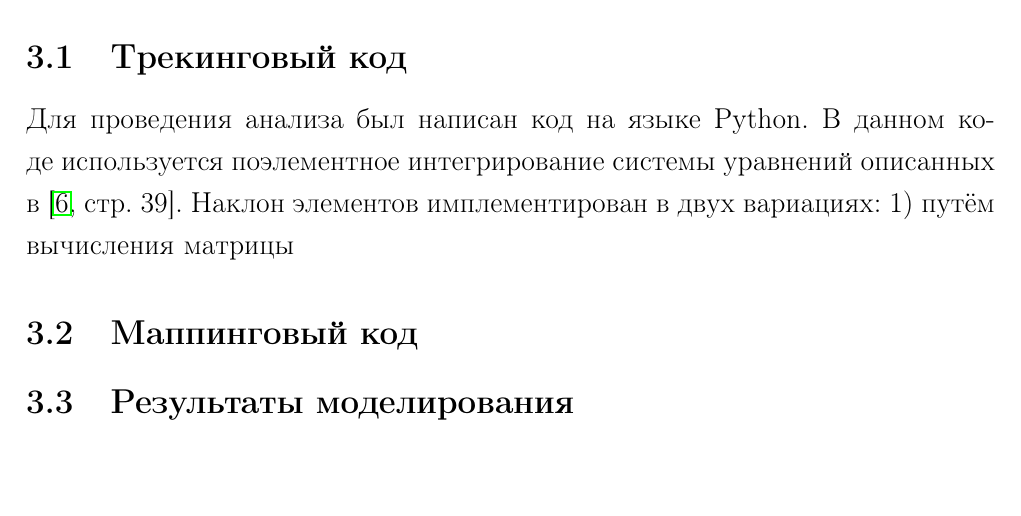
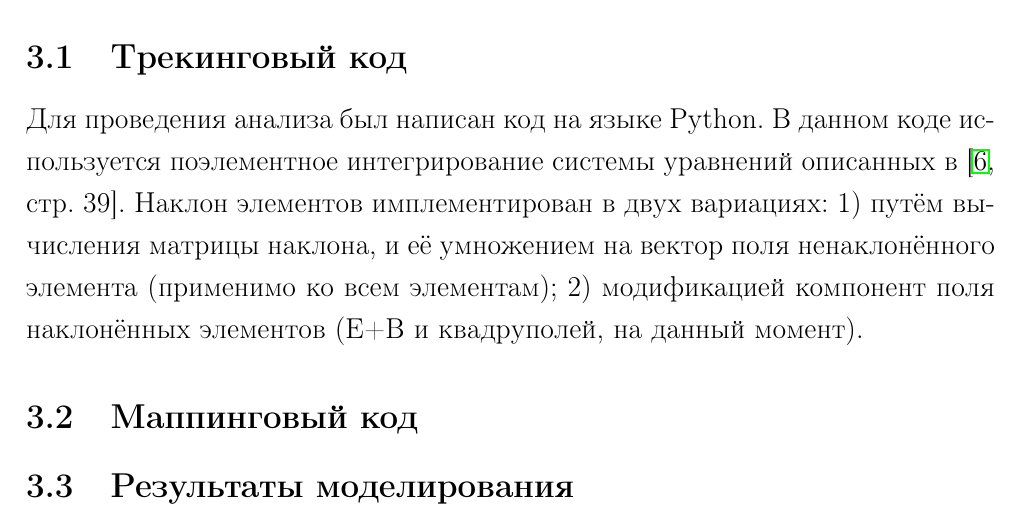
Before and after one commit to AlexAksentyev/PostGrad, a LaTeX document (Admin/EDM_report_2018.tex): part of page 7 of 8, cut so that both start at the same text, the shorter picture padded with empty space. Compiled offline with pdfLaTeX.

```diff
--- a/Admin/EDM_report_2018.tex
+++ b/Admin/EDM_report_2018.tex
@@ -92,8 +92,11 @@
 	\subsection{Трекинговый код}
 	Для проведения анализа был написан код на языке Python. В данном коде используется поэлементное интегрирование системы уравнений описанных в~\cite[стр. 39]{Ivanov_thesis}. Наклон элементов имплементирован в двух вариациях:
 	\begin{inparaenum}[1)]
-		\item путём вычисления матрицы
+		\item путём вычисления матрицы наклона, и её умножением на вектор поля ненаклонённого элемента (применимо ко всем элементам);
+		\item модификацией компонент поля наклонённых элементов (E+B и квадруполей, на данный момент).
 	\end{inparaenum}
+
+
 	\subsection{Маппинговый код}
 	\subsection{Результаты моделирования}
 
```
